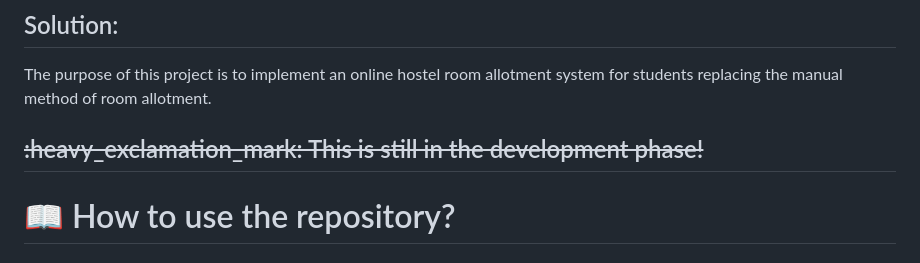
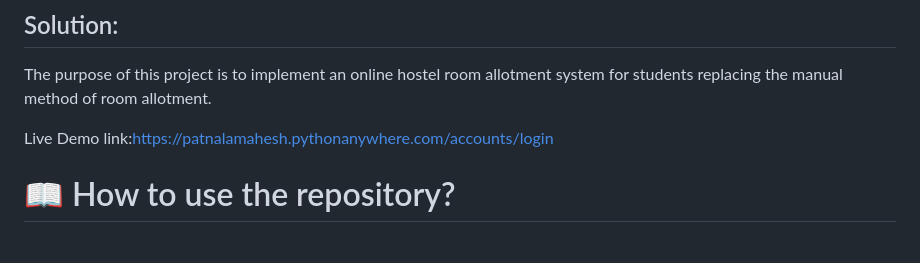
Before and after one commit to patnalaMahesh/Hostel_Management_System, a Markdown page: README.md, the part around the change. Drawn GitHub-style.

```diff
--- a/README.md
+++ b/README.md
@@ -20,7 +20,7 @@ for automation is a necessity.
 The purpose of this project is to implement an online hostel room allotment system for
 students replacing the manual method of room allotment.
 
-<h2><s>:heavy_exclamation_mark: This is still in the development phase!</s></h2>
+Live Demo link:https://patnalamahesh.pythonanywhere.com/accounts/login
 
 # :book: How to use the repository?
 ## :gear: Setup
```
